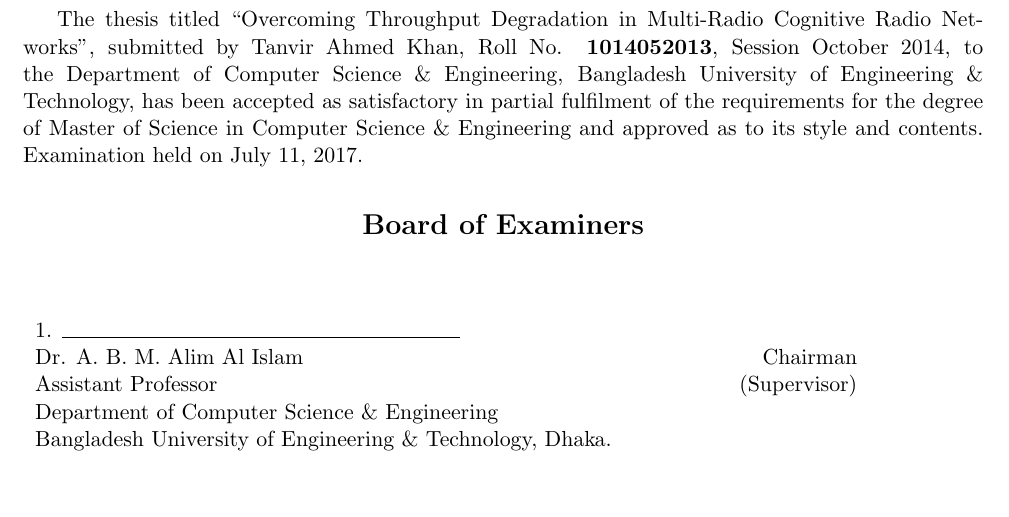
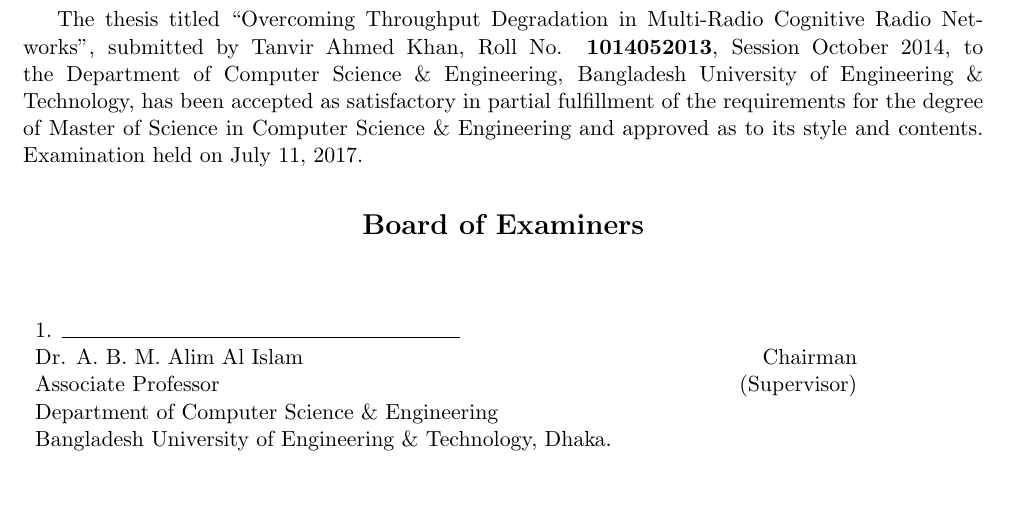
Before and after one commit to takhandipu/MSThesisBook, a LaTeX thesis (main_doc.tex, which reads front_matter.tex): part of page 3 of 80, cut so that both start at the same text. Compiled offline with pdfLaTeX.

Commit message:
Minor Revision after printing started.

```diff
--- a/front_matter.tex
+++ b/front_matter.tex
@@ -42,7 +42,7 @@
  \newpage
  \addcontentsline{toc}{chapter}{\textit{Board of Examiners}}
  { \singlespacing
- The thesis titled ``Overcoming Throughput Degradation in Multi-Radio Cognitive Radio Networks'', submitted by Tanvir Ahmed Khan, Roll No. \textbf{1014052013}, Session October 2014, to the Department of Computer Science \& Engineering, Bangladesh University of Engineering \& Technology, has been accepted as satisfactory in partial fulfilment of the requirements for the degree of Master of Science in Computer Science \& Engineering and approved as to its style and contents. Examination held on \today. \\
+ The thesis titled ``Overcoming Throughput Degradation in Multi-Radio Cognitive Radio Networks'', submitted by Tanvir Ahmed Khan, Roll No. \textbf{1014052013}, Session October 2014, to the Department of Computer Science \& Engineering, Bangladesh University of Engineering \& Technology, has been accepted as satisfactory in partial fulfillment of the requirements for the degree of Master of Science in Computer Science \& Engineering and approved as to its style and contents. Examination held on \today. \\
  \begin{center}
  	\textbf{\Large Board of Examiners}
  \end{center}
@@ -50,7 +50,7 @@
  	\vspace{0.8cm}
  	1. \line(1,0){200} &  \\
  	Dr. A. B. M. Alim Al Islam & Chairman\\
- 	Assistant Professor & (Supervisor)\\
+ 	Associate Professor & (Supervisor)\\
  	Department of Computer Science \& Engineering & \\
  	Bangladesh University of Engineering \& Technology, Dhaka. & \\
  	\vspace{0.8cm}
```
Also changed, not shown: main_doc.pdf, 2 other files.
